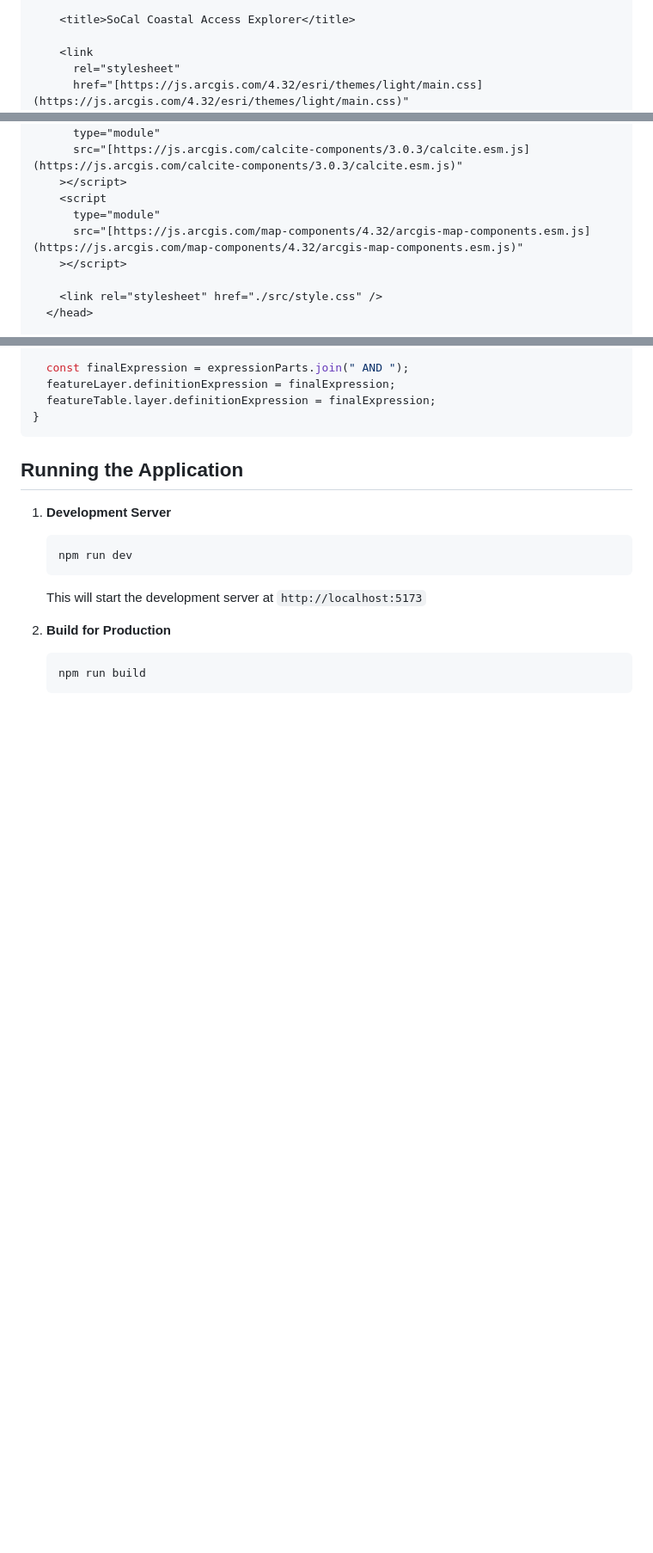
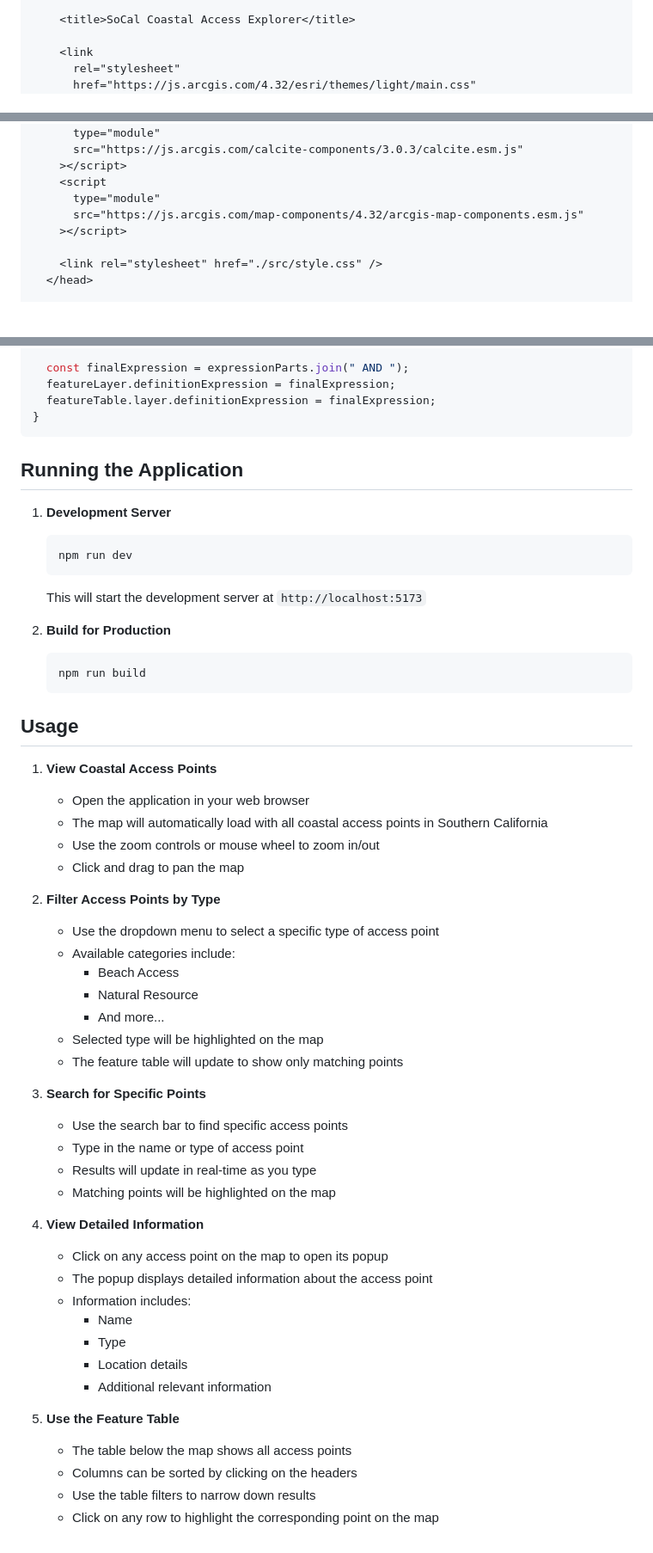
Before and after one commit to nirvik-d/SoCalCoastal-Access-Explorer, a Markdown page: README.md, 3 parts joined by grey strips. Shown at 86% size. GitHub-like rendering; blank space fills up the shorter version.

````diff
--- a/README.md
+++ b/README.md
@@ -58,5 +63,5 @@ The HTML file sets up the basic structure for the ArcGIS web application:
 
     <link
       rel="stylesheet"
-      href="[https://js.arcgis.com/4.32/esri/themes/light/main.css](https://js.arcgis.com/4.32/esri/themes/light/main.css)"
+      href="https://js.arcgis.com/4.32/esri/themes/light/main.css"
     />
@@ -64,10 +69,10 @@ The HTML file sets up the basic structure for the ArcGIS web application:
     <script
       type="module"
-      src="[https://js.arcgis.com/calcite-components/3.0.3/calcite.esm.js](https://js.arcgis.com/calcite-components/3.0.3/calcite.esm.js)"
+      src="https://js.arcgis.com/calcite-components/3.0.3/calcite.esm.js"
     ></script>
     <script
       type="module"
-      src="[https://js.arcgis.com/map-components/4.32/arcgis-map-components.esm.js](https://js.arcgis.com/map-components/4.32/arcgis-map-components.esm.js)"
+      src="https://js.arcgis.com/map-components/4.32/arcgis-map-components.esm.js"
     ></script>
 
     <link rel="stylesheet" href="./src/style.css" />
@@ -361,3 +366,41 @@ function updateDefinitionExpression() {
    ```bash
    npm run build
    ```
+
+## Usage
+
+1. **View Coastal Access Points**
+   - Open the application in your web browser
+   - The map will automatically load with all coastal access points in Southern California
+   - Use the zoom controls or mouse wheel to zoom in/out
+   - Click and drag to pan the map
+
+2. **Filter Access Points by Type**
+   - Use the dropdown menu to select a specific type of access point
+   - Available categories include:
+     - Beach Access
+     - Natural Resource
+     - And more...
+   - Selected type will be highlighted on the map
+   - The feature table will update to show only matching points
+
+3. **Search for Specific Points**
+   - Use the search bar to find specific access points
+   - Type in the name or type of access point
+   - Results will update in real-time as you type
+   - Matching points will be highlighted on the map
+
+4. **View Detailed Information**
+   - Click on any access point on the map to open its popup
+   - The popup displays detailed information about the access point
+   - Information includes:
+     - Name
+     - Type
+     - Location details
+     - Additional relevant information
+
+5. **Use the Feature Table**
+   - The table below the map shows all access points
+   - Columns can be sorted by clicking on the headers
+   - Use the table filters to narrow down results
+   - Click on any row to highlight the corresponding point on the map
````
Also changed, not shown: other parts of README.md (+6 -1 lines).
